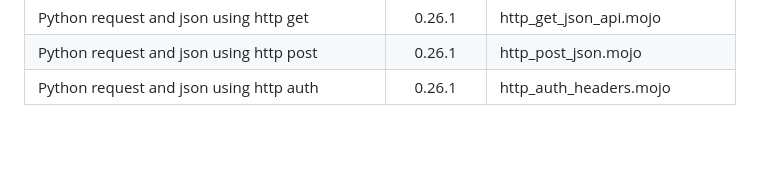
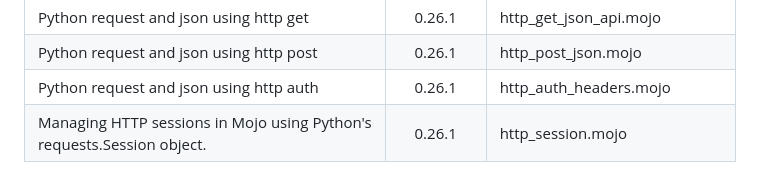
Before and after one commit to ahmetax/Practical-Mojo-Examples, a Markdown page: README.md, the part around the change. GitHub-like rendering; blank space fills up the shorter version.

Commit message:
new scripts

```diff
--- a/README.md
+++ b/README.md
@@ -98,3 +98,4 @@ Here is the table
 | Python request and json using http get | 0.26.1 | http_get_json_api.mojo |
 | Python request and json using http post | 0.26.1 | http_post_json.mojo |
 | Python request and json using http auth | 0.26.1 | http_auth_headers.mojo |
+| Managing HTTP sessions in Mojo using Python's requests.Session object. | 0.26.1 | http_session.mojo |
```
